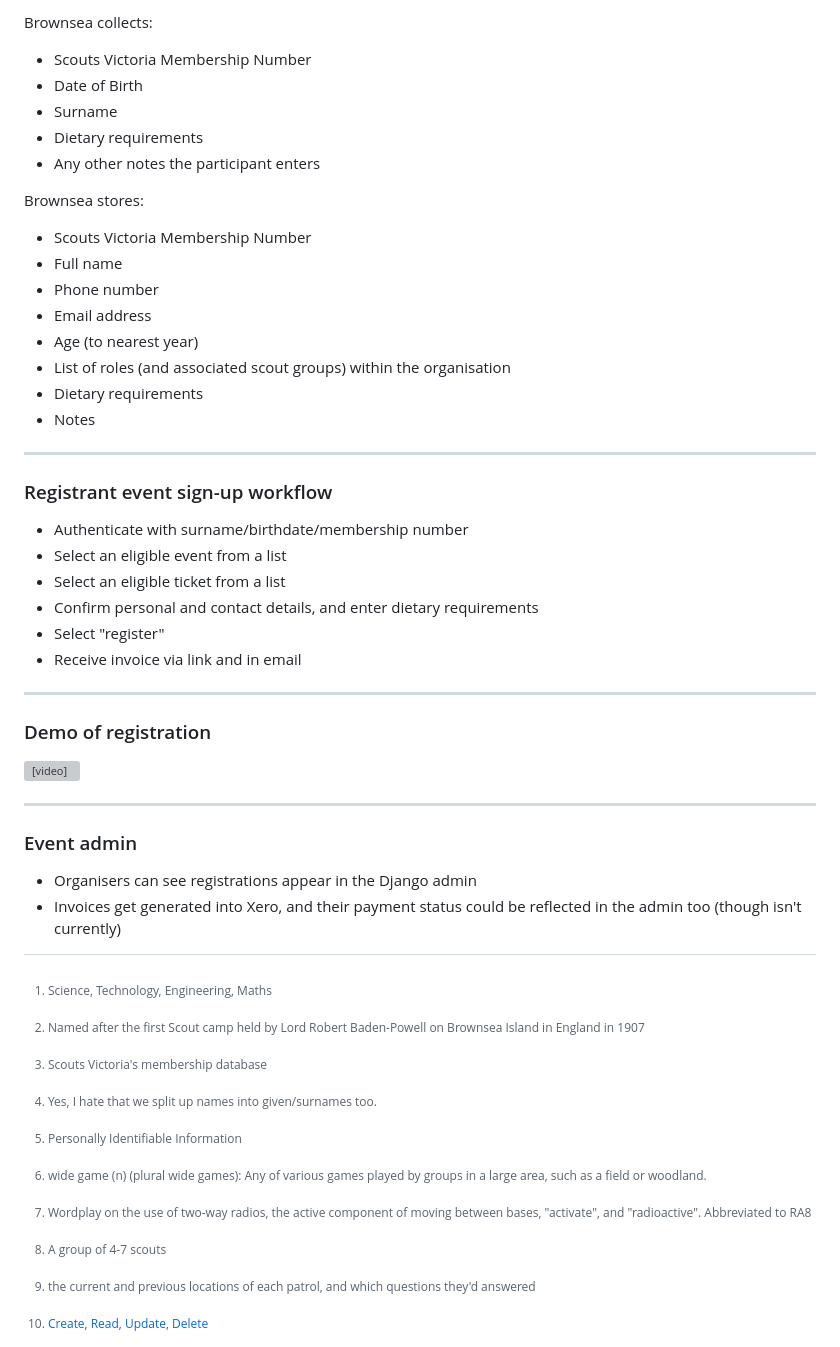
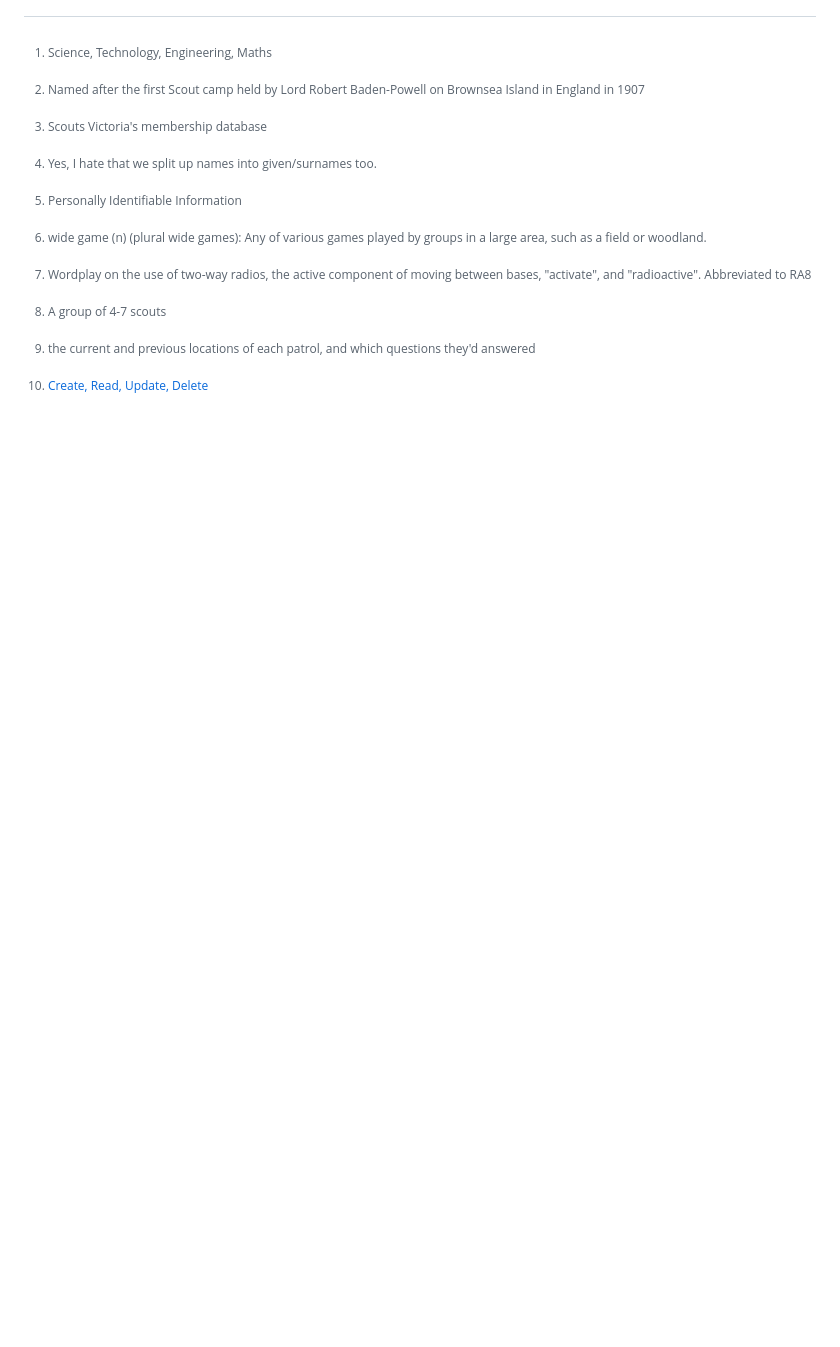
Before and after one commit to mattcen/2024-11-three-django-apps-in-a-trenchcoat, a Markdown page: script.md, the part around the change printed below. Drawn GitHub-style; blank space fills up the shorter version; grey boxes are pictures that could not be loaded.

```diff
--- a/script.md
+++ b/script.md
@@ -526,43 +437,0 @@ and friction for registrants.
-Brownsea collects:
-
-- Scouts Victoria Membership Number
-- Date of Birth
-- Surname
-- Dietary requirements
-- Any other notes the participant enters
-
-Brownsea stores:
-
-- Scouts Victoria Membership Number
-- Full name
-- Phone number
-- Email address
-- Age (to nearest year)
-- List of roles (and associated scout groups) within the organisation
-- Dietary requirements
-- Notes
-
-----
-
-### Registrant event sign-up workflow
-
-- Authenticate with surname/birthdate/membership number
-- Select an eligible event from a list
-- Select an eligible ticket from a list
-- Confirm personal and contact details, and enter dietary requirements
-- Select "register"
-- Receive invoice via link and in email
-
-----
-
-### Demo of registration
-
-<video controls src="images/Brownsea-rego.mp4" width="720"></video>
-
----
-
-### Event admin
-
-- Organisers can see registrations appear in the Django admin
-- Invoices get generated into Xero, and their payment status could be reflected
-in the admin too (though isn't currently)
```
Also changed, not shown: other parts of script.md (+30 -118 lines).
